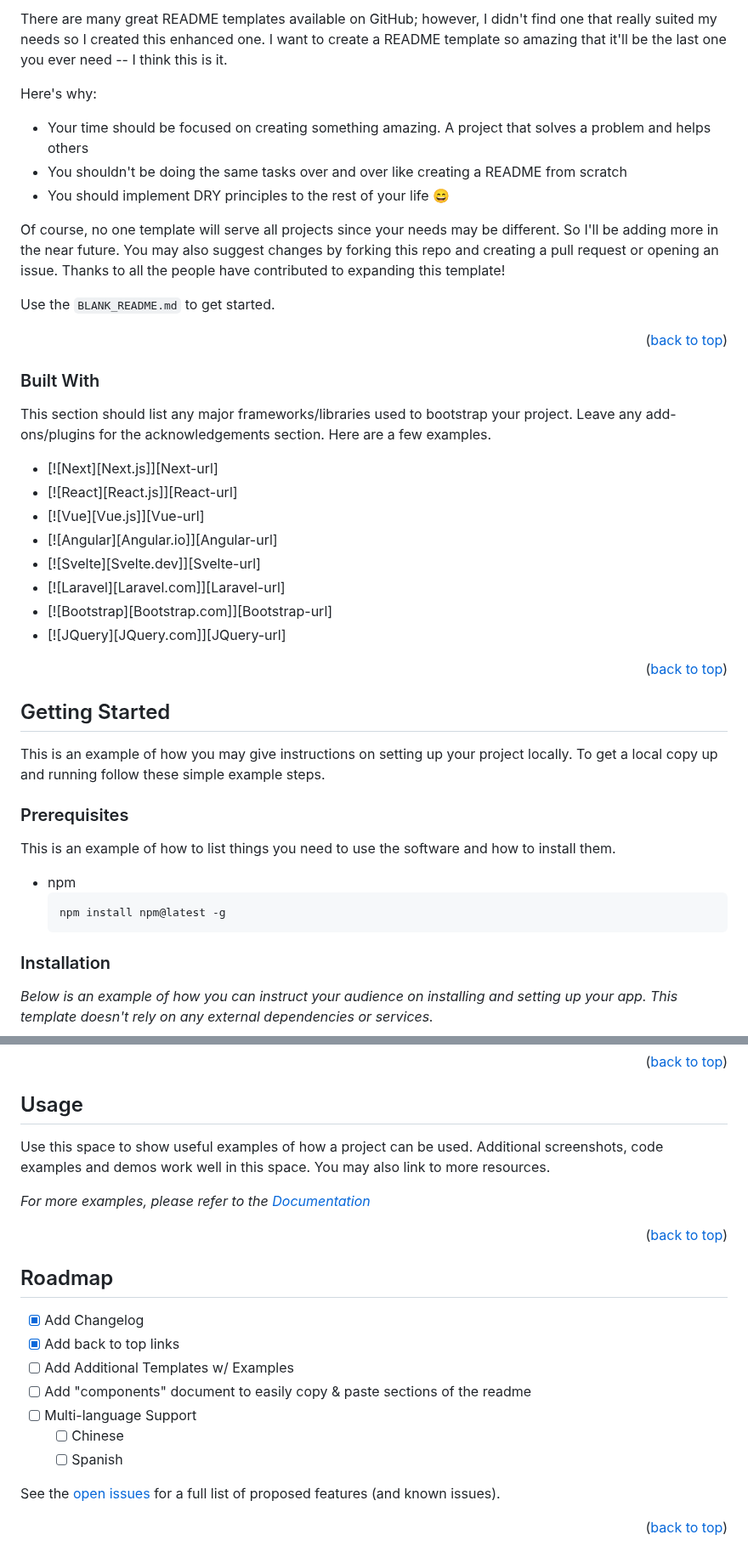
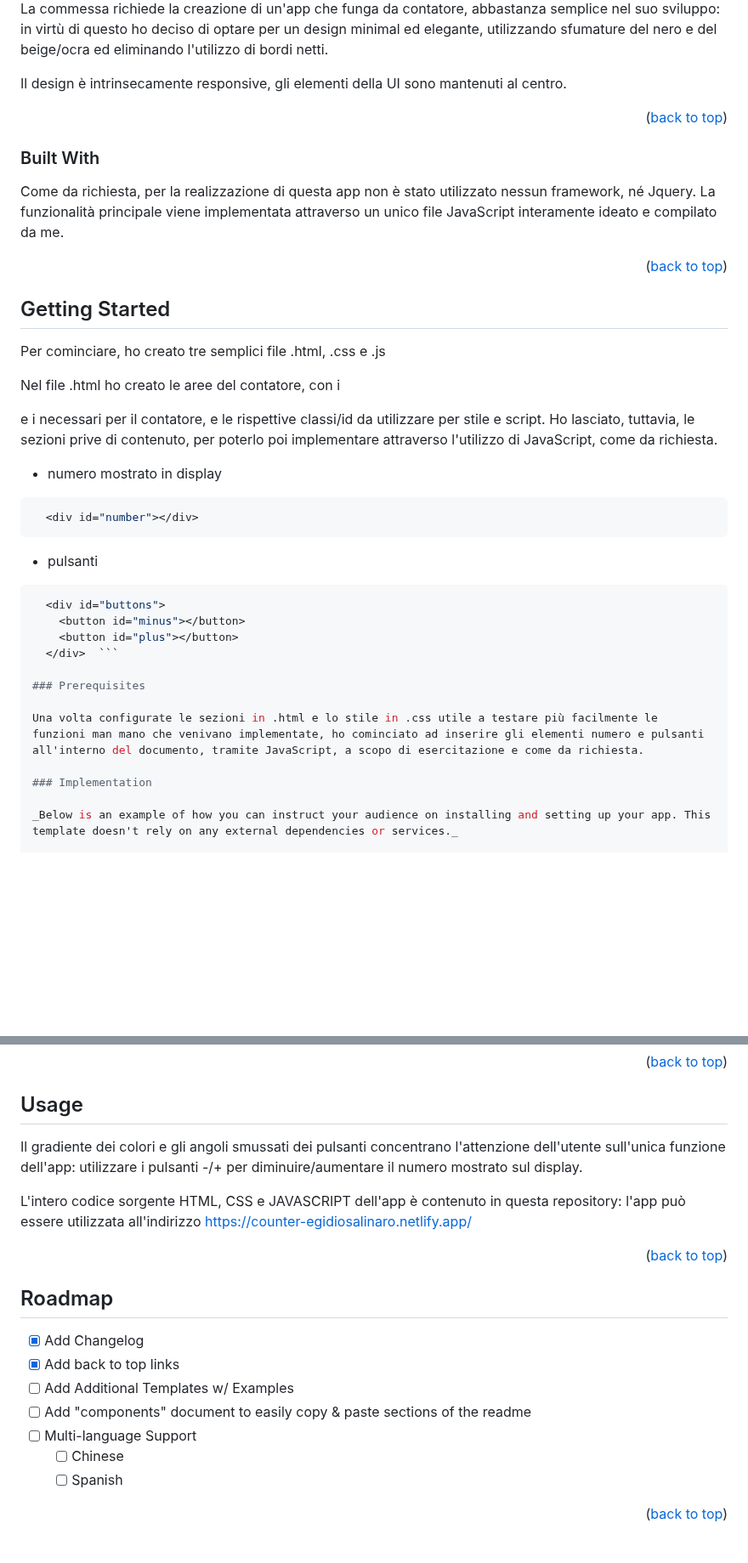
Before and after one commit to egidiosalinaro/counter, a Markdown page: README.md, 2 parts joined by grey strips. Shown at 85% size. GitHub-like rendering; blank space fills up the shorter version.

````diff
--- a/README.md
+++ b/README.md
@@ -32,14 +33,7 @@
 
-There are many great README templates available on GitHub; however, I didn't find one that really suited my needs so I created this enhanced one. I want to create a README template so amazing that it'll be the last one you ever need -- I think this is it.
+La commessa richiede la creazione di un'app che funga da contatore, abbastanza semplice nel suo sviluppo: in virtù di questo ho deciso di optare per un design minimal ed elegante, utilizzando sfumature del nero e del beige/ocra ed eliminando l'utilizzo di bordi netti.
 
-Here's why:
-* Your time should be focused on creating something amazing. A project that solves a problem and helps others
-* You shouldn't be doing the same tasks over and over like creating a README from scratch
-* You should implement DRY principles to the rest of your life :smile:
-
-Of course, no one template will serve all projects since your needs may be different. So I'll be adding more in the near future. You may also suggest changes by forking this repo and creating a pull request or opening an issue. Thanks to all the people have contributed to expanding this template!
-
-Use the `BLANK_README.md` to get started.
+Il design è intrinsecamente responsive, gli elementi della UI sono mantenuti al centro.
 
 <p align="right">(<a href="#readme-top">back to top</a>)</p>
 
@@ -47,16 +41,7 @@ Use the `BLANK_README.md` to get started.
 
 ### Built With
 
-This section should list any major frameworks/libraries used to bootstrap your project. Leave any add-ons/plugins for the acknowledgements section. Here are a few examples.
-
-* [![Next][Next.js]][Next-url]
-* [![React][React.js]][React-url]
-* [![Vue][Vue.js]][Vue-url]
-* [![Angular][Angular.io]][Angular-url]
-* [![Svelte][Svelte.dev]][Svelte-url]
-* [![Laravel][Laravel.com]][Laravel-url]
-* [![Bootstrap][Bootstrap.com]][Bootstrap-url]
-* [![JQuery][JQuery.com]][JQuery-url]
+Come da richiesta, per la realizzazione di questa app non è stato utilizzato nessun framework, né Jquery. La funzionalità principale viene implementata attraverso un unico file JavaScript interamente ideato e compilato da me.
 
 <p align="right">(<a href="#readme-top">back to top</a>)</p>
 
@@ -65,18 +50,27 @@ This section should list any major frameworks/libraries used to bootstrap your p
 <!-- GETTING STARTED -->
 ## Getting Started
 
-This is an example of how you may give instructions on setting up your project locally.
-To get a local copy up and running follow these simple example steps.
+Per cominciare, ho creato tre semplici file .html, .css e .js
+
+Nel file .html ho creato le aree del contatore, con i <div> e i <button> necessari per il contatore, e le rispettive classi/id da utilizzare per stile e script. Ho lasciato, tuttavia, le sezioni prive di contenuto, per poterlo poi implementare attraverso l'utilizzo di JavaScript, come da richiesta.
+  * numero mostrato in display
+  ```sh
+    <div id="number"></div>
+  ```
+
+
+  * pulsanti
+  ```sh
+    <div id="buttons">
+      <button id="minus"></button>
+      <button id="plus"></button>
+    </div>  ```
 
 ### Prerequisites
 
-This is an example of how to list things you need to use the software and how to install them.
-* npm
-  ```sh
-  npm install npm@latest -g
-  ```
+Una volta configurate le sezioni in .html e lo stile in .css utile a testare più facilmente le funzioni man mano che venivano implementate, ho cominciato ad inserire gli elementi numero e pulsanti all'interno del documento, tramite JavaScript, a scopo di esercitazione e come da richiesta.
 
-### Installation
+### Implementation
 
 _Below is an example of how you can instruct your audience on installing and setting up your app. This template doesn't rely on any external dependencies or services._
 
@@ -101,9 +95,9 @@ _Below is an example of how you can instruct your audience on installing and set
 <!-- USAGE EXAMPLES -->
 ## Usage
 
-Use this space to show useful examples of how a project can be used. Additional screenshots, code examples and demos work well in this space. You may also link to more resources.
+Il gradiente dei colori e gli angoli smussati dei pulsanti concentrano l'attenzione dell'utente sull'unica funzione dell'app: utilizzare i pulsanti -/+ per diminuire/aumentare il numero mostrato sul display.
 
-_For more examples, please refer to the [Documentation](https://example.com)_
+L'intero codice sorgente HTML, CSS e JAVASCRIPT dell'app è contenuto in questa repository: l'app può essere utilizzata all'indirizzo https://counter-egidiosalinaro.netlify.app/
 
 <p align="right">(<a href="#readme-top">back to top</a>)</p>
 
@@ -120,6 +114,4 @@ _For more examples, please refer to the [Documentation](https://example.com)_
     - [ ] Chinese
     - [ ] Spanish
 
-See the [open issues](https://github.com/othneildrew/Best-README-Template/issues) for a full list of proposed features (and known issues).
-
 <p align="right">(<a href="#readme-top">back to top</a>)</p>
````
Also changed, not shown: other parts of README.md (+4 -3 lines).
